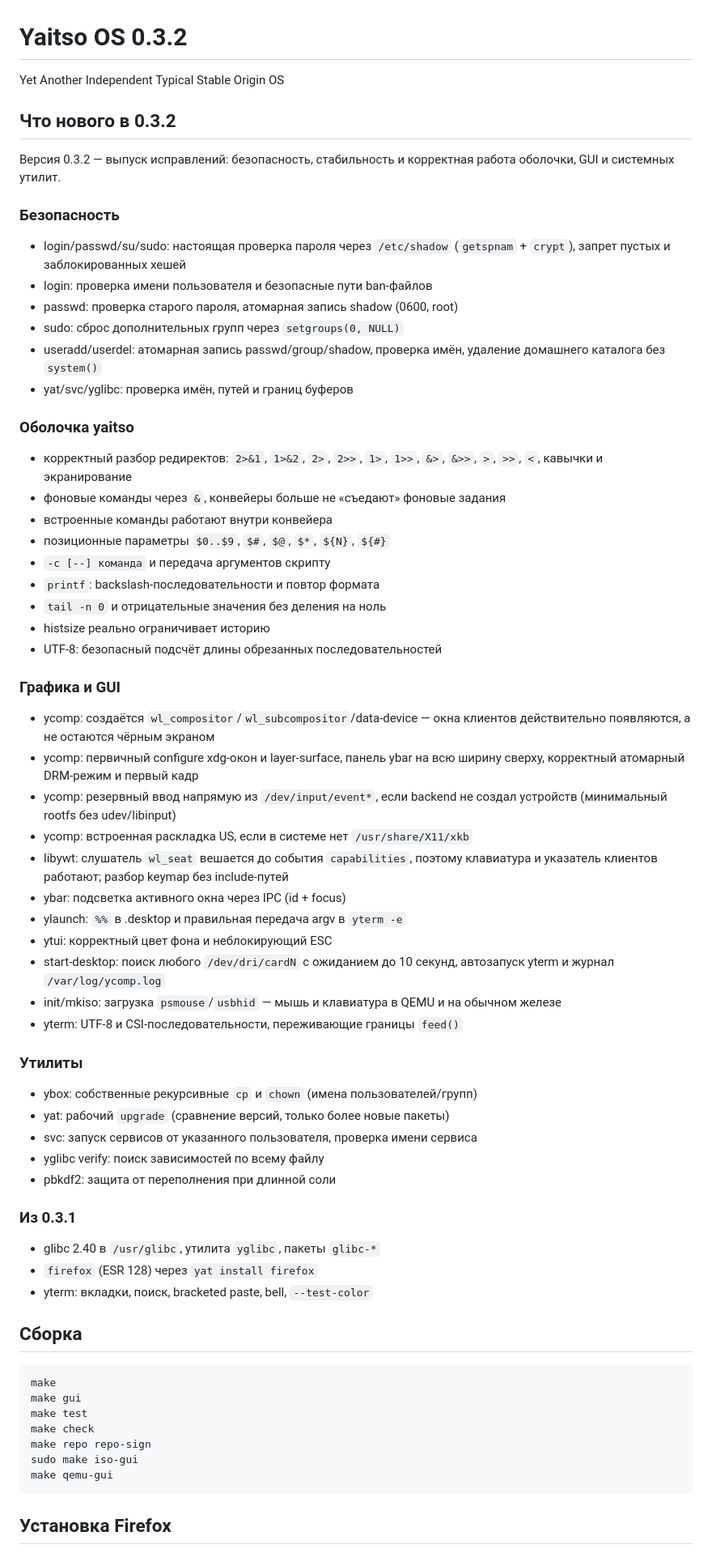
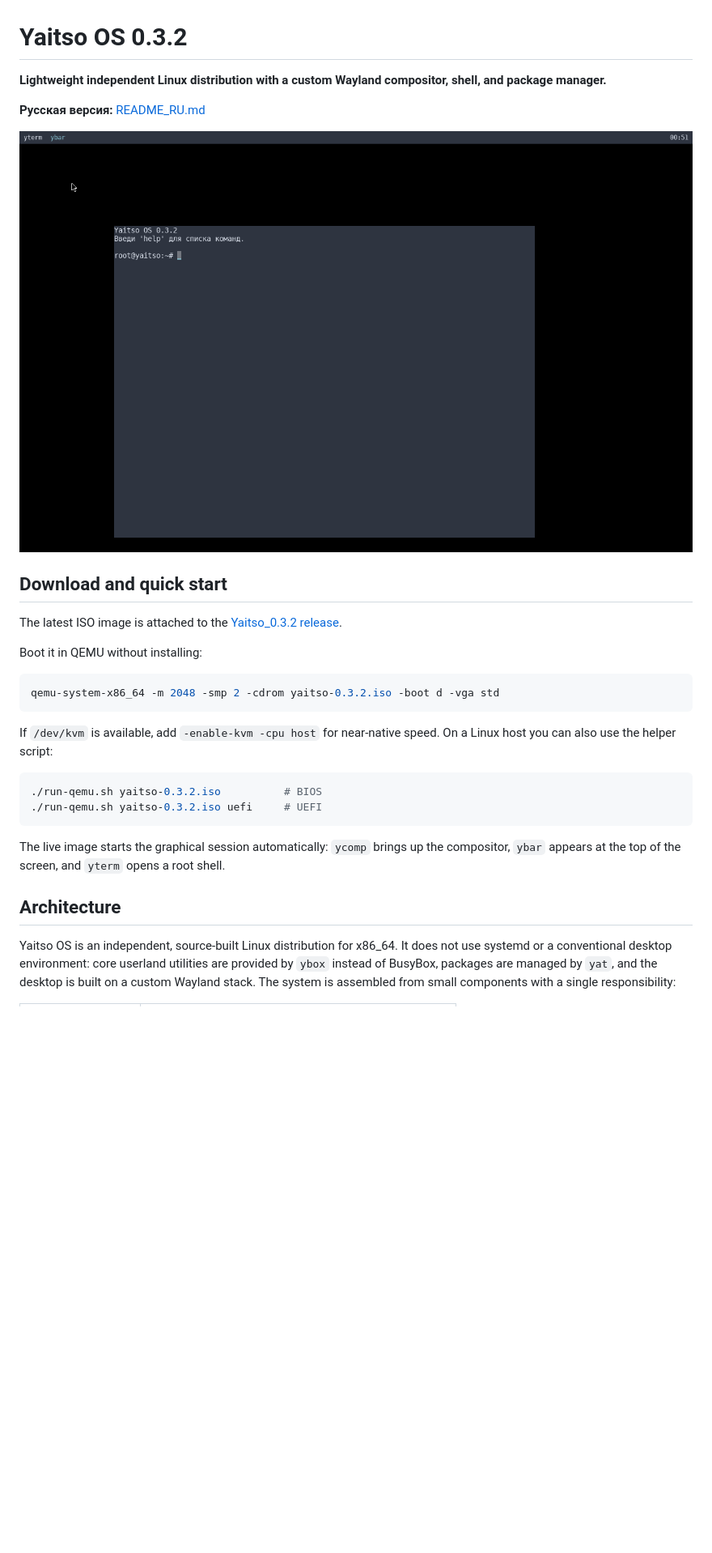
Before and after one commit to YAITSO-dev/YAITSO_OS, a Markdown page: README.md, the part around one of its changes. Shown at 81% size. Rendered like a GitHub page; pictures changed too: assets/yaitso-0.3.2-desktop.png (added); blank space fills up the shorter version.

Commit message:
docs: translate README to English, add screenshot and clean repository

````diff
--- a/README.md
+++ b/README.md
@@ -1,75 +1,39 @@
 # Yaitso OS 0.3.2
 
-Yet Another Independent Typical Stable Origin OS
+**Lightweight independent Linux distribution with a custom Wayland compositor, shell, and package manager.**
 
-## Что нового в 0.3.2
+**Русская версия:** [README_RU.md](README_RU.md)
 
-Версия 0.3.2 — выпуск исправлений: безопасность, стабильность и корректная
-работа оболочки, GUI и системных утилит.
+![Yaitso OS 0.3.2 desktop with the ybar top panel and the yterm terminal](assets/yaitso-0.3.2-desktop.png)
 
-### Безопасность
-- login/passwd/su/sudo: настоящая проверка пароля через `/etc/shadow`
-  (`getspnam` + `crypt`), запрет пустых и заблокированных хешей
-- login: проверка имени пользователя и безопасные пути ban-файлов
-- passwd: проверка старого пароля, атомарная запись shadow (0600, root)
-- sudo: сброс дополнительных групп через `setgroups(0, NULL)`
-- useradd/userdel: атомарная запись passwd/group/shadow, проверка имён,
-  удаление домашнего каталога без `system()`
-- yat/svc/yglibc: проверка имён, путей и границ буферов
+## Download and quick start
 
-### Оболочка yaitso
-- корректный разбор редиректов: `2>&1`, `1>&2`, `2>`, `2>>`, `1>`, `1>>`,
-  `&>`, `&>>`, `>`, `>>`, `<`, кавычки и экранирование
-- фоновые команды через `&`, конвейеры больше не «съедают» фоновые задания
-- встроенные команды работают внутри конвейера
-- позиционные параметры `$0..$9`, `$#`, `$@`, `$*`, `${N}`, `${#}`
-- `-c [--] команда` и передача аргументов скрипту
-- `printf`: backslash-последовательности и повтор формата
-- `tail -n 0` и отрицательные значения без деления на ноль
-- histsize реально ограничивает историю
-- UTF-8: безопасный подсчёт длины обрезанных последовательностей
+The latest ISO image is attached to the
+[Yaitso_0.3.2 release](https://github.com/YAITSO-dev/YAITSO_OS/releases/download/Yaitso_0.3.2/yaitso-0.3.2.iso).
 
-### Графика и GUI
-- ycomp: создаётся `wl_compositor`/`wl_subcompositor`/data-device — окна
-  клиентов действительно появляются, а не остаются чёрным экраном
-- ycomp: первичный configure xdg-окон и layer-surface, панель ybar на всю
-  ширину сверху, корректный атомарный DRM-режим и первый кадр
-- ycomp: резервный ввод напрямую из `/dev/input/event*`, если backend не
-  создал устройств (минимальный rootfs без udev/libinput)
-- ycomp: встроенная раскладка US, если в системе нет `/usr/share/X11/xkb`
-- libywt: слушатель `wl_seat` вешается до события `capabilities`, поэтому
-  клавиатура и указатель клиентов работают; разбор keymap без include-путей
-- ybar: подсветка активного окна через IPC (id + focus)
-- ylaunch: `%%` в .desktop и правильная передача argv в `yterm -e`
-- ytui: корректный цвет фона и неблокирующий ESC
-- start-desktop: поиск любого `/dev/dri/cardN` с ожиданием до 10 секунд,
-  автозапуск yterm и журнал `/var/log/ycomp.log`
-- init/mkiso: загрузка `psmouse`/`usbhid` — мышь и клавиатура в QEMU и на
-  обычном железе
-- yterm: UTF-8 и CSI-последовательности, переживающие границы `feed()`
+Boot it in QEMU without installing:
 
-### Утилиты
-- ybox: собственные рекурсивные `cp` и `chown` (имена пользователей/групп)
-- yat: рабочий `upgrade` (сравнение версий, только более новые пакеты)
-- svc: запуск сервисов от указанного пользователя, проверка имени сервиса
-- yglibc verify: поиск зависимостей по всему файлу
-- pbkdf2: защита от переполнения при длинной соли
+```sh
+qemu-system-x86_64 -m 2048 -smp 2 -cdrom yaitso-0.3.2.iso -boot d -vga std
+```
 
-### Из 0.3.1
-- glibc 2.40 в `/usr/glibc`, утилита `yglibc`, пакеты `glibc-*`
-- `firefox` (ESR 128) через `yat install firefox`
-- yterm: вкладки, поиск, bracketed paste, bell, `--test-color`
+If `/dev/kvm` is available, add `-enable-kvm -cpu host` for near-native speed.
+On a Linux host you can also use the helper script:
 
+```sh
+./run-qemu.sh yaitso-0.3.2.iso          # BIOS
+./run-qemu.sh yaitso-0.3.2.iso uefi     # UEFI
+```
 
-## Сборка
+The live image starts the graphical session automatically: `ycomp` brings up
+the compositor, `ybar` appears at the top of the screen, and `yterm` opens a
+root shell.
 
-    make
-    make gui
-    make test
-    make check
-    make repo repo-sign
-    sudo make iso-gui
-    make qemu-gui
+## Architecture
 
-## Установка Firefox
+Yaitso OS is an independent, source-built Linux distribution for x86_64.
+It does not use systemd or a conventional desktop environment: core
+userland utilities are provided by `ybox` instead of BusyBox, packages are
+managed by `yat`, and the desktop is built on a custom Wayland stack. The
+system is assembled from small components with a single responsibility:
 
````
Also changed, not shown: other parts of README.md (+172 -17 lines), README_RU.md (added, +103 -0 lines), 3 other files.
